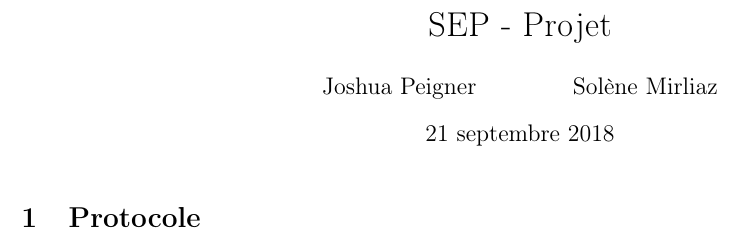
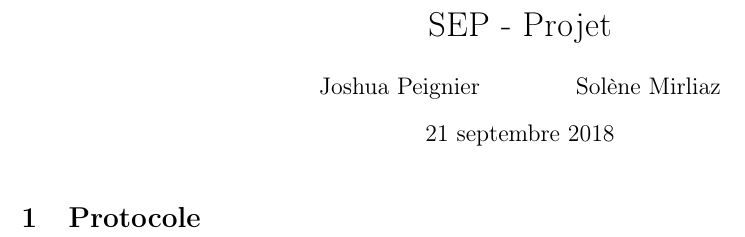
Before and after one commit to JoshuaPeignier/SEP_Project, a LaTeX document (rendu.tex): part of the page, cut so that both start at the same text. Compiled offline with pdfLaTeX.

Commit message:
Corrected a shameful error in my name

```diff
--- a/rendu.tex
+++ b/rendu.tex
@@ -8,7 +8,7 @@
 \usepackage{tikz}
 
 \title{SEP - Projet}
-\author{Joshua Peigner \and Solène Mirliaz}
+\author{Joshua Peignier \and Solène Mirliaz}
 \begin{document}
 \maketitle
 \section{Protocole}
```
